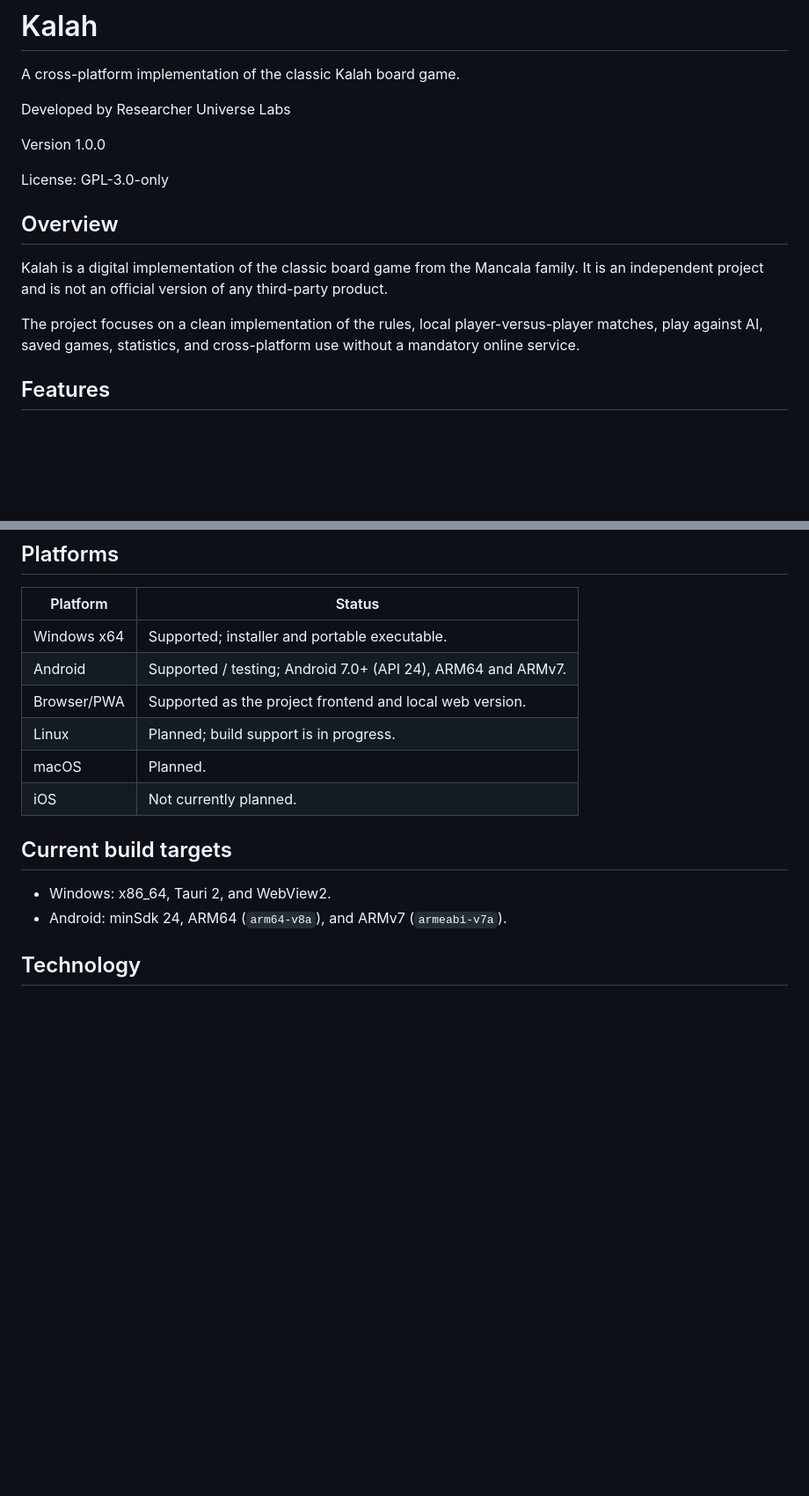
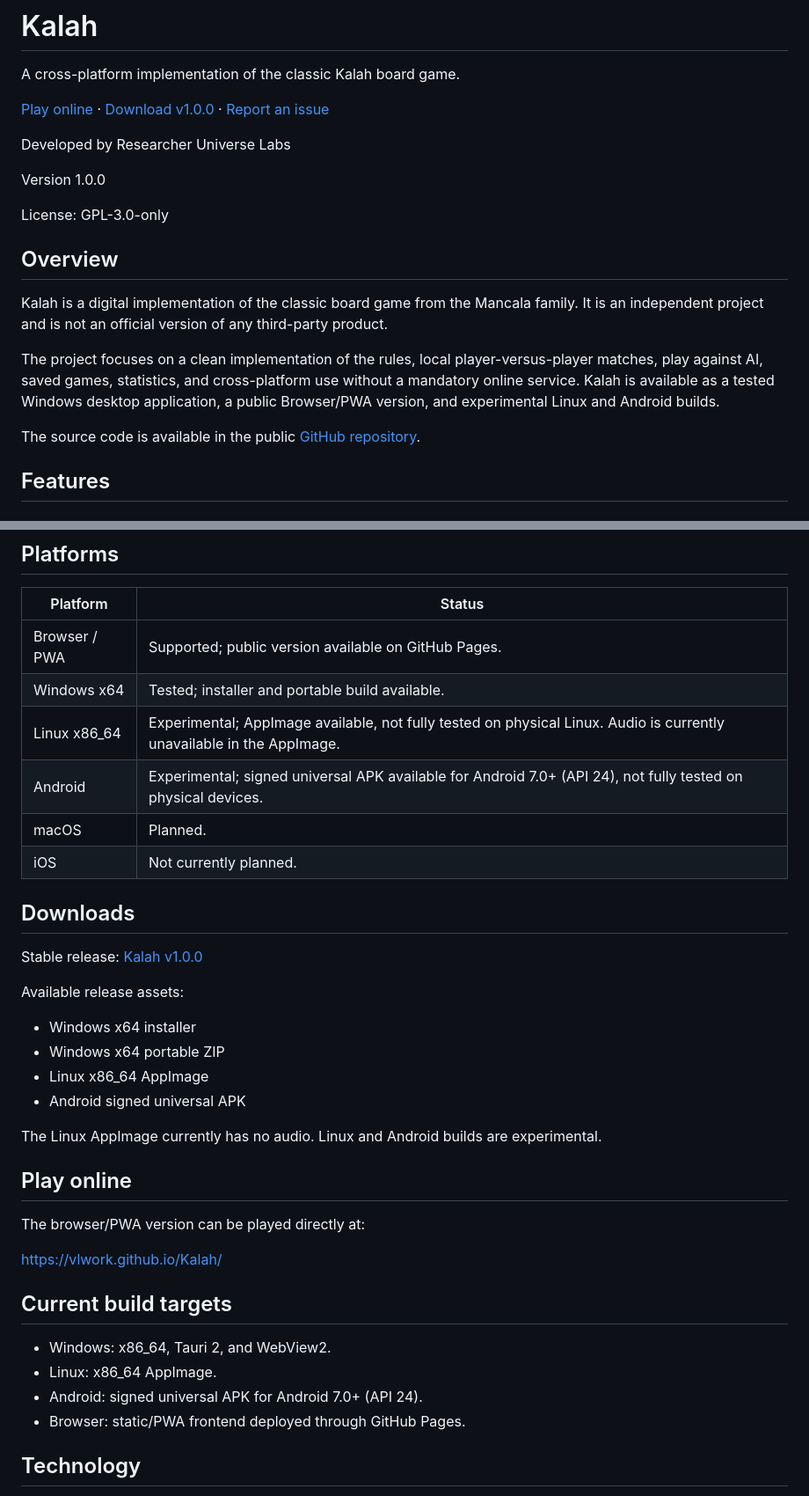
Before and after one commit to vlwork/Kalah, a Markdown page: README.md, 2 parts joined by grey strips. Shown at 88% size. Rendered like a GitHub page; blank space fills up the shorter version.

```diff
--- a/README.md
+++ b/README.md
@@ -3,6 +3,8 @@
 # Kalah
 
 A cross-platform implementation of the classic Kalah board game.
+
+[Play online](https://vlwork.github.io/Kalah/) · [Download v1.0.0](https://github.com/vlwork/Kalah/releases/tag/v1.0.0) · [Report an issue](https://github.com/vlwork/Kalah/issues)
 
 Developed by Researcher Universe Labs
 
@@ -14,7 +16,9 @@ License: GPL-3.0-only
 
 Kalah is a digital implementation of the classic board game from the Mancala family. It is an independent project and is not an official version of any third-party product.
 
-The project focuses on a clean implementation of the rules, local player-versus-player matches, play against AI, saved games, statistics, and cross-platform use without a mandatory online service.
+The project focuses on a clean implementation of the rules, local player-versus-player matches, play against AI, saved games, statistics, and cross-platform use without a mandatory online service. Kalah is available as a tested Windows desktop application, a public Browser/PWA version, and experimental Linux and Android builds.
+
+The source code is available in the public [GitHub repository](https://github.com/vlwork/Kalah).
 
 ## Features
 
@@ -71,17 +75,38 @@ At the end of a match, the result view reports victory, defeat, draw, or resigna
 
 | Platform | Status |
 | --- | --- |
-| Windows x64 | Supported; installer and portable executable. |
-| Android | Supported / testing; Android 7.0+ (API 24), ARM64 and ARMv7. |
-| Browser/PWA | Supported as the project frontend and local web version. |
-| Linux | Planned; build support is in progress. |
+| Browser / PWA | Supported; public version available on GitHub Pages. |
+| Windows x64 | Tested; installer and portable build available. |
+| Linux x86_64 | Experimental; AppImage available, not fully tested on physical Linux. Audio is currently unavailable in the AppImage. |
+| Android | Experimental; signed universal APK available for Android 7.0+ (API 24), not fully tested on physical devices. |
 | macOS | Planned. |
 | iOS | Not currently planned. |
+
+## Downloads
+
+Stable release: [Kalah v1.0.0](https://github.com/vlwork/Kalah/releases/tag/v1.0.0)
+
+Available release assets:
+
+- Windows x64 installer
+- Windows x64 portable ZIP
+- Linux x86_64 AppImage
+- Android signed universal APK
+
+The Linux AppImage currently has no audio. Linux and Android builds are experimental.
+
+## Play online
+
+The browser/PWA version can be played directly at:
+
+https://vlwork.github.io/Kalah/
 
 ## Current build targets
 
 - Windows: x86_64, Tauri 2, and WebView2.
-- Android: minSdk 24, ARM64 (`arm64-v8a`), and ARMv7 (`armeabi-v7a`).
+- Linux: x86_64 AppImage.
+- Android: signed universal APK for Android 7.0+ (API 24).
+- Browser: static/PWA frontend deployed through GitHub Pages.
 
 ## Technology
 
```
Also changed, not shown: other parts of README.md (+6 -6 lines), README.ru.md (+37 -12 lines).
